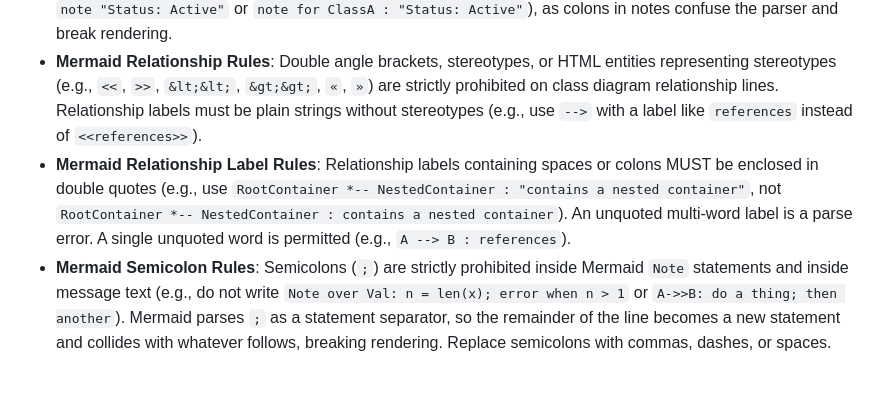
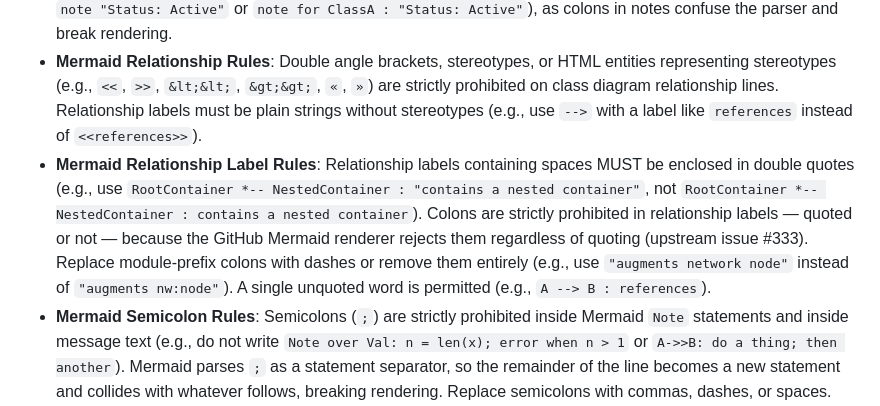
Before and after one commit to gintatkinson/3dgs-033, a Markdown page: rules/platform-independence.md, the part around the change. GitHub-like rendering; blank space fills up the shorter version.

Commit message:
docs: prohibit colons in Mermaid relationship labels — GitHub renderer rejects them even when quoted (upstream #333)

```diff
--- a/rules/platform-independence.md
+++ b/rules/platform-independence.md
@@ -16,7 +16,7 @@
 - **Mermaid Class Naming Rules**: Double quotes MUST NOT be used in class names. Colons are explicitly forbidden in unbackticked class names; any class names containing colons must be enclosed in backticks (e.g., `` class `Nw:network` ``). Use backticks (e.g., `class `My Class` {`) or label brackets if names contain special characters or spaces.
 - **Mermaid Note Rules**: Colons are strictly prohibited inside Mermaid class diagram note strings (e.g., do not use `note "Status: Active"` or `note for ClassA : "Status: Active"`), as colons in notes confuse the parser and break rendering.
 - **Mermaid Relationship Rules**: Double angle brackets, stereotypes, or HTML entities representing stereotypes (e.g., `<<`, `>>`, `&lt;&lt;`, `&gt;&gt;`, `«`, `»`) are strictly prohibited on class diagram relationship lines. Relationship labels must be plain strings without stereotypes (e.g., use `-->` with a label like `references` instead of `<<references>>`).
-- **Mermaid Relationship Label Rules**: Relationship labels containing spaces or colons MUST be enclosed in double quotes (e.g., use `RootContainer *-- NestedContainer : "contains a nested container"`, not `RootContainer *-- NestedContainer : contains a nested container`). An unquoted multi-word label is a parse error. A single unquoted word is permitted (e.g., `A --> B : references`).
+- **Mermaid Relationship Label Rules**: Relationship labels containing spaces MUST be enclosed in double quotes (e.g., use `RootContainer *-- NestedContainer : "contains a nested container"`, not `RootContainer *-- NestedContainer : contains a nested container`). Colons are strictly prohibited in relationship labels — quoted or not — because the GitHub Mermaid renderer rejects them regardless of quoting (upstream issue #333). Replace module-prefix colons with dashes or remove them entirely (e.g., use `"augments network node"` instead of `"augments nw:node"`). A single unquoted word is permitted (e.g., `A --> B : references`).
 - **Mermaid Semicolon Rules**: Semicolons (`;`) are strictly prohibited inside Mermaid `Note` statements and inside message text (e.g., do not write `Note over Val: n = len(x); error when n > 1` or `A->>B: do a thing; then another`). Mermaid parses `;` as a statement separator, so the remainder of the line becomes a new statement and collides with whatever follows, breaking rendering. Replace semicolons with commas, dashes, or spaces.
 - **Mermaid Empty Class Body Rules**: An empty class body MUST NOT be written on a single line — do not write `class ParentContainer {}`. Put the opening brace at the end of the declaration line and the closing brace on its own line, or omit the braces entirely (`class ParentContainer`). Attribute-less classes themselves remain legal and are in places mandatory: an ancestor container node on a schema containment path carries the containment relationship and often has no attributes of its own, and the canonical Feature template ships exactly that. The prohibition is on the spelling, not on the empty class. Reason: a class block is opened by `class X {` and closed only by a line consisting of `}`, so a same-line closing brace never closes the block; a later `}` — the one closing a `namespace`, for instance — pops the leaked class block instead, and every following class is silently attached to the wrong namespace with no parse error raised. Note that this is a distinct rule from the prohibition on *isolated* classes (a class with no relationships), which is enforced by the UML validator.
 - **Mermaid Class Member Brace Rules**: Curly braces (`{` `}`) are strictly prohibited inside Mermaid class member lines (e.g., do not write `+Decimal64 dim_0 {range = "-90.0..90.0"}`), as they crash GitHub and Mermaid CLI renderers. Use parentheses or simple brackets instead, e.g., `(default earth)` or `[default earth]`.
```
